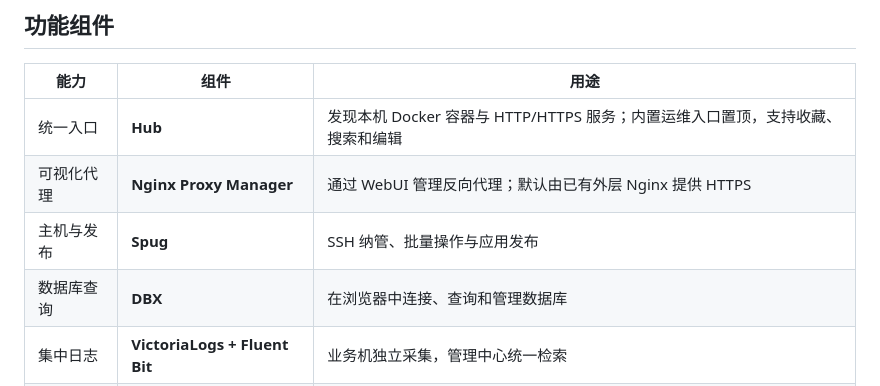
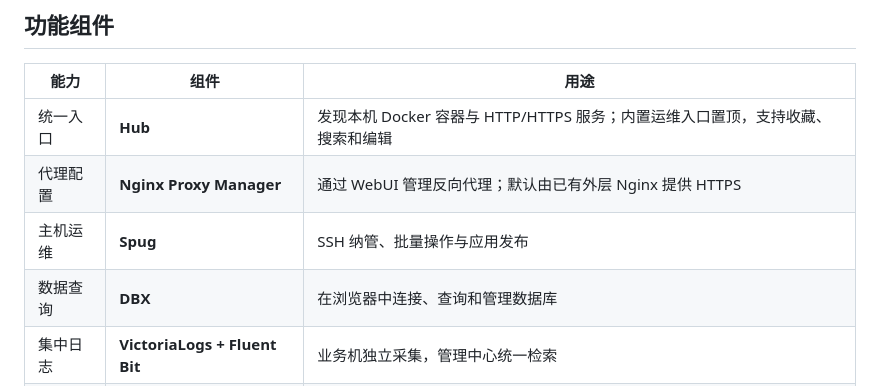
Before and after one commit to jakara/opskit, a Markdown page: README.md, the part around the change. GitHub-like rendering.

Commit message:
docs: keep feature labels compact

```diff
--- a/README.md
+++ b/README.md
@@ -11,9 +11,9 @@
 | 能力 | 组件 | 用途 |
 | --- | --- | --- |
 | 统一入口 | **Hub** | 发现本机 Docker 容器与 HTTP/HTTPS 服务；内置运维入口置顶，支持收藏、搜索和编辑 |
-| 可视化代理 | **Nginx Proxy Manager** | 通过 WebUI 管理反向代理；默认由已有外层 Nginx 提供 HTTPS |
-| 主机与发布 | **Spug** | SSH 纳管、批量操作与应用发布 |
-| 数据库查询 | **DBX** | 在浏览器中连接、查询和管理数据库 |
+| 代理配置 | **Nginx Proxy Manager** | 通过 WebUI 管理反向代理；默认由已有外层 Nginx 提供 HTTPS |
+| 主机运维 | **Spug** | SSH 纳管、批量操作与应用发布 |
+| 数据查询 | **DBX** | 在浏览器中连接、查询和管理数据库 |
 | 集中日志 | **VictoriaLogs + Fluent Bit** | 业务机独立采集，管理中心统一检索 |
 | 文档预览 | **Hub 文档中心** | 离线搜索、预览和下载现场手册、项目资料、Word 与 PDF |
 | 离线交付 | **opskit.skill** | 按目标系统和架构制作运维工具或业务系统完整气隙包 |
```
